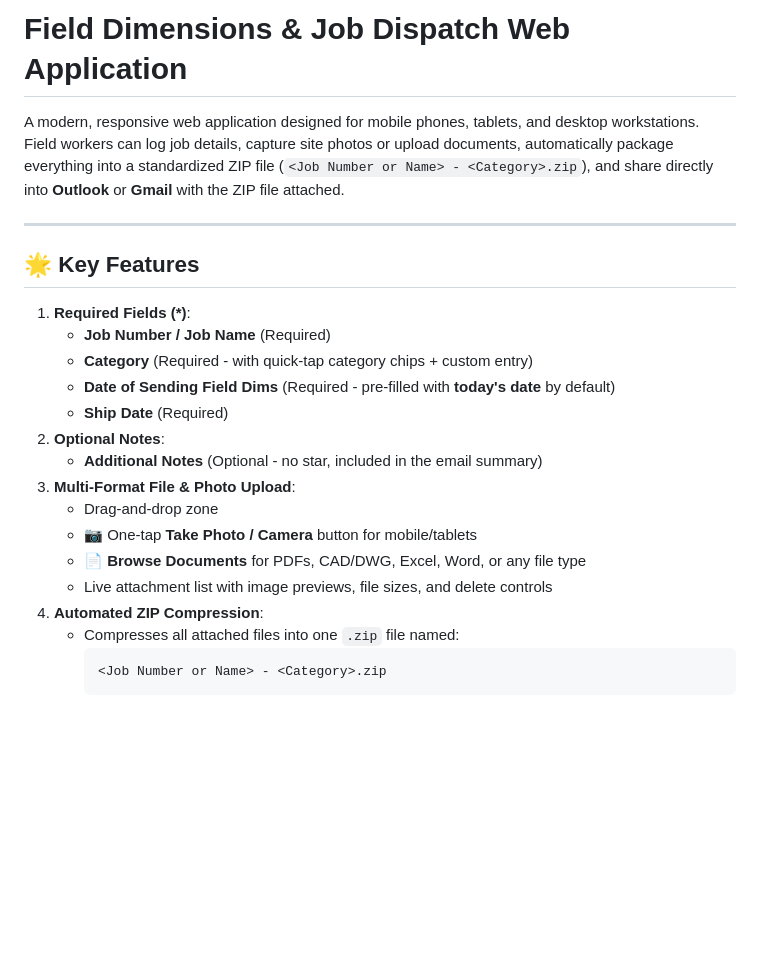
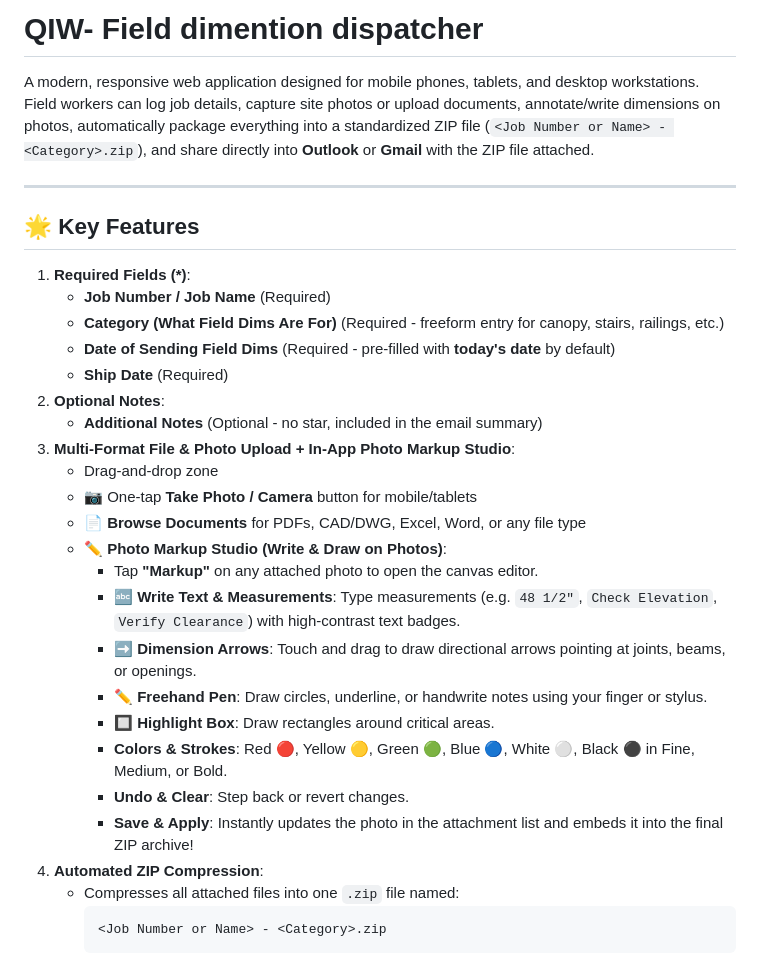
Before and after one commit to QIW-Detailing/QIW-FIELD-DIMS-DISPATCHER, a Markdown page: README.md, the part around the change. Rendered like a GitHub page; blank space fills up the shorter version.

Commit message:
Update README with QIW title and Photo Markup Studio documentation

````diff
--- a/README.md
+++ b/README.md
@@ -1,6 +1,6 @@
-# Field Dimensions & Job Dispatch Web Application
+# QIW- Field dimention dispatcher
 
-A modern, responsive web application designed for mobile phones, tablets, and desktop workstations. Field workers can log job details, capture site photos or upload documents, automatically package everything into a standardized ZIP file (`<Job Number or Name> - <Category>.zip`), and share directly into **Outlook** or **Gmail** with the ZIP file attached.
+A modern, responsive web application designed for mobile phones, tablets, and desktop workstations. Field workers can log job details, capture site photos or upload documents, annotate/write dimensions on photos, automatically package everything into a standardized ZIP file (`<Job Number or Name> - <Category>.zip`), and share directly into **Outlook** or **Gmail** with the ZIP file attached.
 
 ---
 
@@ -8,16 +8,24 @@ A modern, responsive web application designed for mobile phones, tablets, and de
 
 1. **Required Fields (*)**:
    - **Job Number / Job Name** (Required)
-   - **Category** (Required - with quick-tap category chips + custom entry)
+   - **Category (What Field Dims Are For)** (Required - freeform entry for canopy, stairs, railings, etc.)
    - **Date of Sending Field Dims** (Required - pre-filled with **today's date** by default)
    - **Ship Date** (Required)
 2. **Optional Notes**:
    - **Additional Notes** (Optional - no star, included in the email summary)
-3. **Multi-Format File & Photo Upload**:
+3. **Multi-Format File & Photo Upload + In-App Photo Markup Studio**:
    - Drag-and-drop zone
    - 📷 One-tap **Take Photo / Camera** button for mobile/tablets
    - 📄 **Browse Documents** for PDFs, CAD/DWG, Excel, Word, or any file type
-   - Live attachment list with image previews, file sizes, and delete controls
+   - ✏️ **Photo Markup Studio (Write & Draw on Photos)**:
+     - Tap **"Markup"** on any attached photo to open the canvas editor.
+     - **🔤 Write Text & Measurements**: Type measurements (e.g. `48 1/2"`, `Check Elevation`, `Verify Clearance`) with high-contrast text badges.
+     - **➡️ Dimension Arrows**: Touch and drag to draw directional arrows pointing at joints, beams, or openings.
+     - **✏️ Freehand Pen**: Draw circles, underline, or handwrite notes using your finger or stylus.
+     - **🔲 Highlight Box**: Draw rectangles around critical areas.
+     - **Colors & Strokes**: Red 🔴, Yellow 🟡, Green 🟢, Blue 🔵, White ⚪, Black ⚫ in Fine, Medium, or Bold.
+     - **Undo & Clear**: Step back or revert changes.
+     - **Save & Apply**: Instantly updates the photo in the attachment list and embeds it into the final ZIP archive!
 4. **Automated ZIP Compression**:
    - Compresses all attached files into one `.zip` file named:
      ```
````
